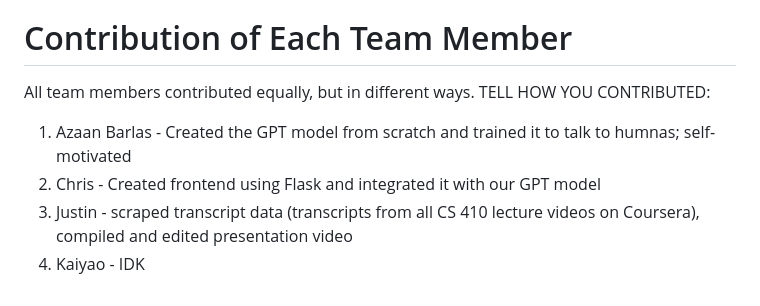
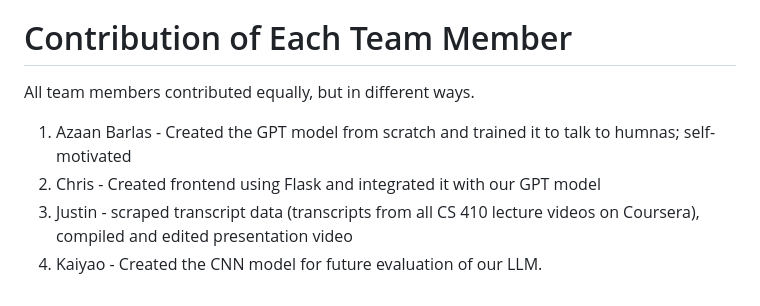
Before and after one commit to kingazaan/cs410_LLM_project, a Markdown page: README.md, the part around the change. Drawn GitHub-style.

```diff
--- a/README.md
+++ b/README.md
@@ -90,8 +90,8 @@ Contribution: Flask is used to create a user-friendly web interface for interact
 
 # Contribution of Each Team Member
 
-All team members contributed equally, but in different ways. TELL HOW YOU CONTRIBUTED:
+All team members contributed equally, but in different ways.
 1. Azaan Barlas - Created the GPT model from scratch and trained it to talk to humnas; self-motivated
 2. Chris - Created frontend using Flask and integrated it with our GPT model
 2. Justin - scraped transcript data (transcripts from all CS 410 lecture videos on Coursera), compiled and edited presentation video
-3. Kaiyao - IDK
+3. Kaiyao - Created the CNN model for future evaluation of our LLM.
```
